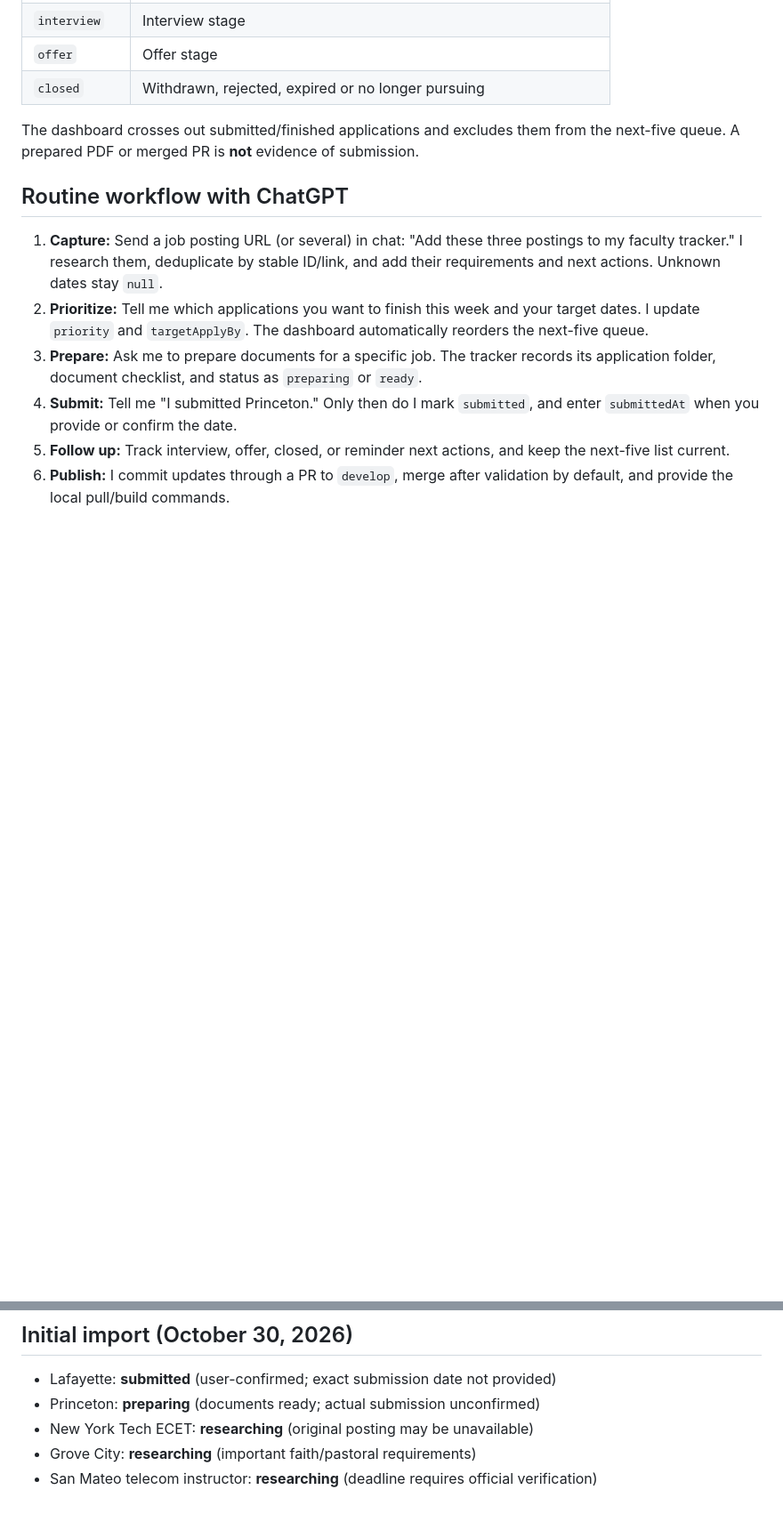
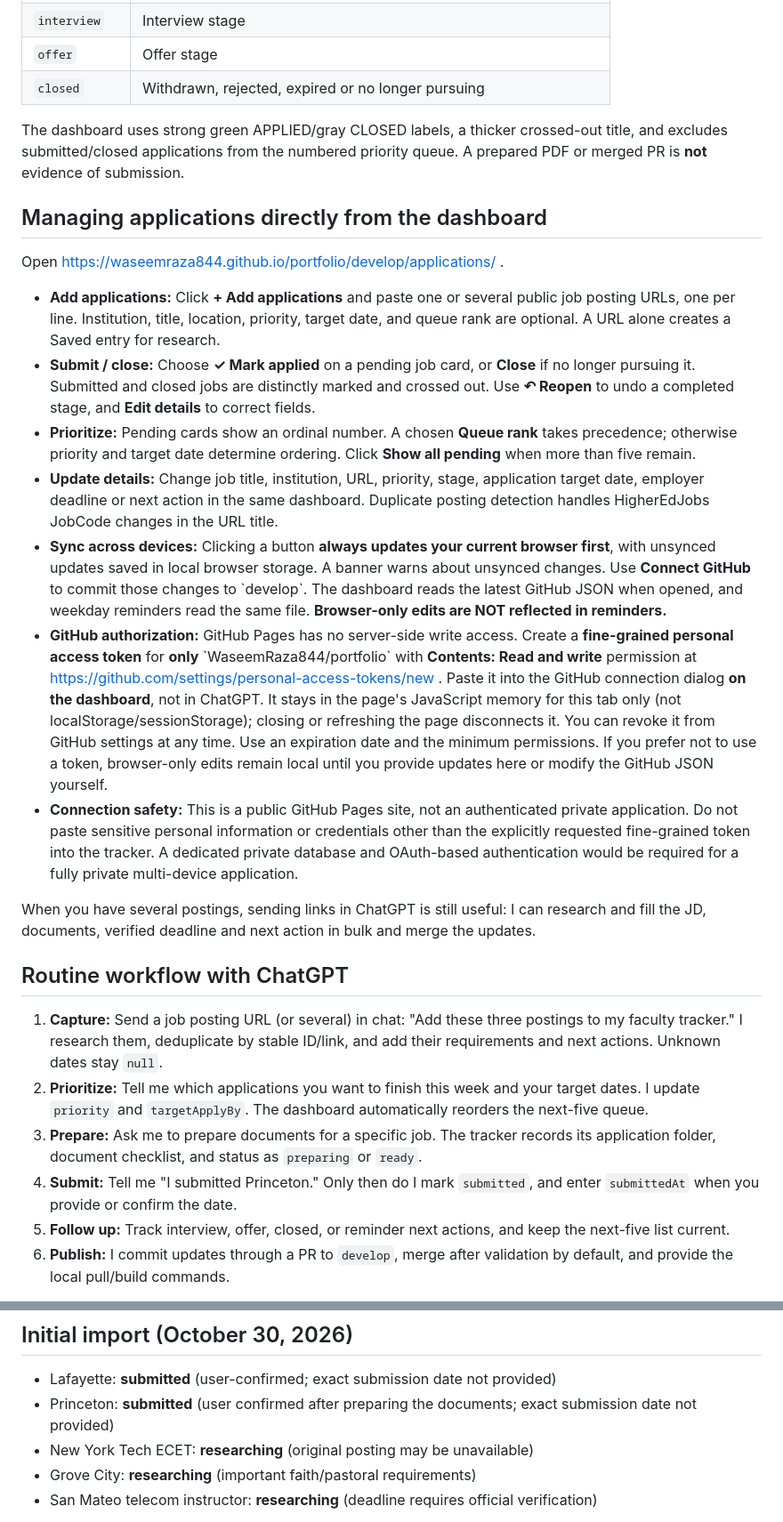
Before and after one commit to WaseemRaza844/portfolio, a Markdown page: resume/job-applications/TRACKER.md, 2 parts joined by grey strips. Shown at 89% size. Drawn GitHub-style; blank space fills up the shorter version.

Commit message:
Document dashboard-first editing, local drafts and secure GitHub synchronization

```diff
--- a/resume/job-applications/TRACKER.md
+++ b/resume/job-applications/TRACKER.md
@@ -24,7 +24,21 @@ This is a lightweight, version-controlled job application pipeline inside the po
 | `offer` | Offer stage |
 | `closed` | Withdrawn, rejected, expired or no longer pursuing |
 
-The dashboard crosses out submitted/finished applications and excludes them from the next-five queue. A prepared PDF or merged PR is **not** evidence of submission.
+The dashboard uses strong green APPLIED/gray CLOSED labels, a thicker crossed-out title, and excludes submitted/closed applications from the numbered priority queue. A prepared PDF or merged PR is **not** evidence of submission.
+
+## Managing applications directly from the dashboard
+
+Open https://waseemraza844.github.io/portfolio/develop/applications/ .
+
+- **Add applications:** Click **+ Add applications** and paste one or several public job posting URLs, one per line. Institution, title, location, priority, target date, and queue rank are optional. A URL alone creates a Saved entry for research.
+- **Submit / close:** Choose **✓ Mark applied** on a pending job card, or **Close** if no longer pursuing it. Submitted and closed jobs are distinctly marked and crossed out. Use **↶ Reopen** to undo a completed stage, and **Edit details** to correct fields.
+- **Prioritize:** Pending cards show an ordinal number. A chosen **Queue rank** takes precedence; otherwise priority and target date determine ordering. Click **Show all pending** when more than five remain.
+- **Update details:** Change job title, institution, URL, priority, stage, application target date, employer deadline or next action in the same dashboard. Duplicate posting detection handles HigherEdJobs JobCode changes in the URL title.
+- **Sync across devices:** Clicking a button **always updates your current browser first**, with unsynced updates saved in local browser storage. A banner warns about unsynced changes. Use **Connect GitHub** to commit those changes to \`develop\`. The dashboard reads the latest GitHub JSON when opened, and weekday reminders read the same file. **Browser-only edits are NOT reflected in reminders.**
+- **GitHub authorization:** GitHub Pages has no server-side write access. Create a **fine-grained personal access token** for **only** \`WaseemRaza844/portfolio\` with **Contents: Read and write** permission at https://github.com/settings/personal-access-tokens/new . Paste it into the GitHub connection dialog **on the dashboard**, not in ChatGPT. It stays in the page's JavaScript memory for this tab only (not localStorage/sessionStorage); closing or refreshing the page disconnects it. You can revoke it from GitHub settings at any time. Use an expiration date and the minimum permissions. If you prefer not to use a token, browser-only edits remain local until you provide updates here or modify the GitHub JSON yourself.
+- **Connection safety:** This is a public GitHub Pages site, not an authenticated private application. Do not paste sensitive personal information or credentials other than the explicitly requested fine-grained token into the tracker. A dedicated private database and OAuth-based authentication would be required for a fully private multi-device application.
+
+When you have several postings, sending links in ChatGPT is still useful: I can research and fill the JD, documents, verified deadline and next action in bulk and merge the updates.
 
 ## Routine workflow with ChatGPT
 
@@ -62,7 +76,7 @@ To update manually, edit `dist/applications/jobs.json`, validate again and commi
 ## Initial import (October 30, 2026)
 
 - Lafayette: **submitted** (user-confirmed; exact submission date not provided)
-- Princeton: **preparing** (documents ready; actual submission unconfirmed)
+- Princeton: **submitted** (user confirmed after preparing the documents; exact submission date not provided)
 - New York Tech ECET: **researching** (original posting may be unavailable)
 - Grove City: **researching** (important faith/pastoral requirements)
 - San Mateo telecom instructor: **researching** (deadline requires official verification)
```
